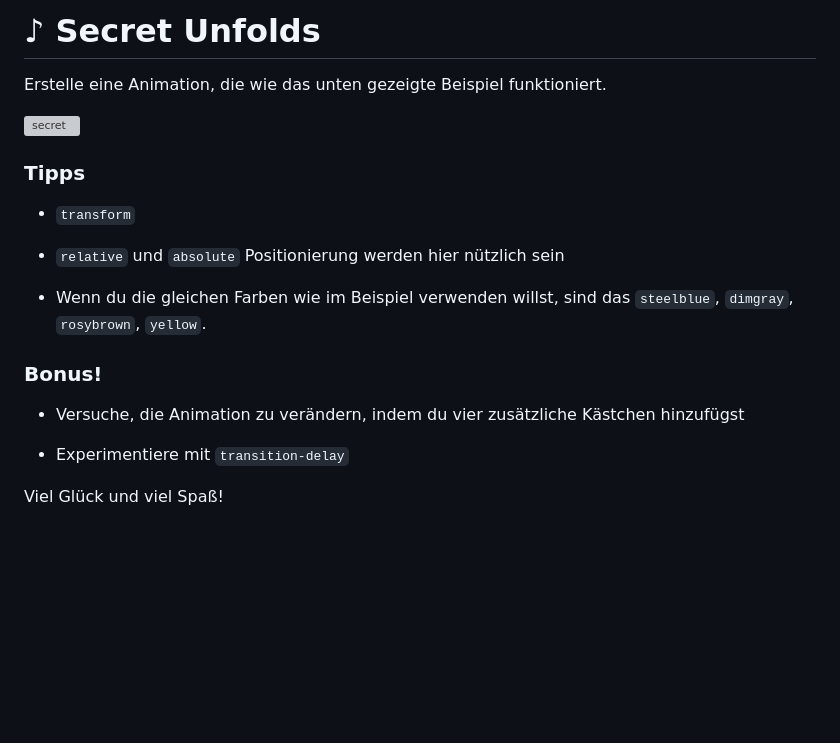
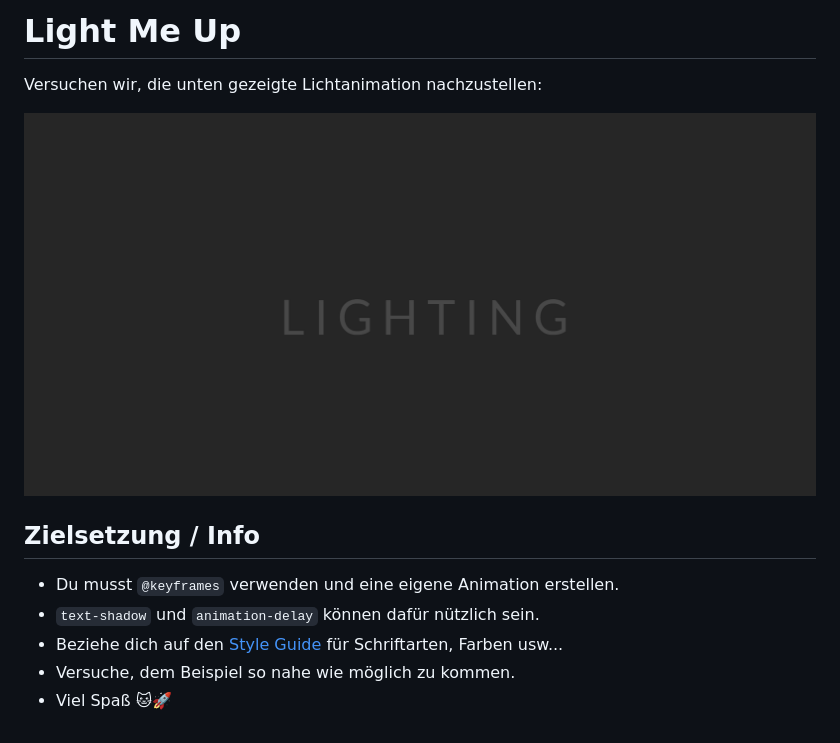
Before and after one commit to VuralColak/text-lighting, a Markdown page: README_DE.md, the part around the change. Drawn GitHub-style; pictures changed too: img/mockup.gif (added); blank space fills up the shorter version; grey boxes are pictures that could not be loaded.

Commit message:
text-lighting

```diff
--- a/README_DE.md
+++ b/README_DE.md
@@ -1,21 +1,13 @@
-# ♪ Secret Unfolds
+# Light Me Up
 
-Erstelle eine Animation, die wie das unten gezeigte Beispiel funktioniert.
+Versuchen wir, die unten gezeigte Lichtanimation nachzustellen:
 
-![secret](secret-unfolds.gif)
+![Beispiel](img/mockup.gif)
 
-### Tipps
+## Zielsetzung / Info
 
-- `transform`
-
-- `relative` und `absolute` Positionierung werden hier nützlich sein
-
-- Wenn du die gleichen Farben wie im Beispiel verwenden willst, sind das `steelblue`, `dimgray`, `rosybrown`, `yellow`.
-
-### Bonus!
-
-- Versuche, die Animation zu verändern, indem du vier zusätzliche Kästchen hinzufügst
-
-- Experimentiere mit `transition-delay`
-
-Viel Glück und viel Spaß!
+- Du musst `@keyframes` verwenden und eine eigene Animation erstellen.
+- `text-shadow` und `animation-delay` können dafür nützlich sein.
+- Beziehe dich auf den [Style Guide](style-guide.md) für Schriftarten, Farben usw...
+- Versuche, dem Beispiel so nahe wie möglich zu kommen.
+- Viel Spaß 🐱🚀
```
Also changed, not shown: style-guide.md (added, +21 -0 lines), style-guide_DE.md (added, +21 -0 lines), 3 other files.
